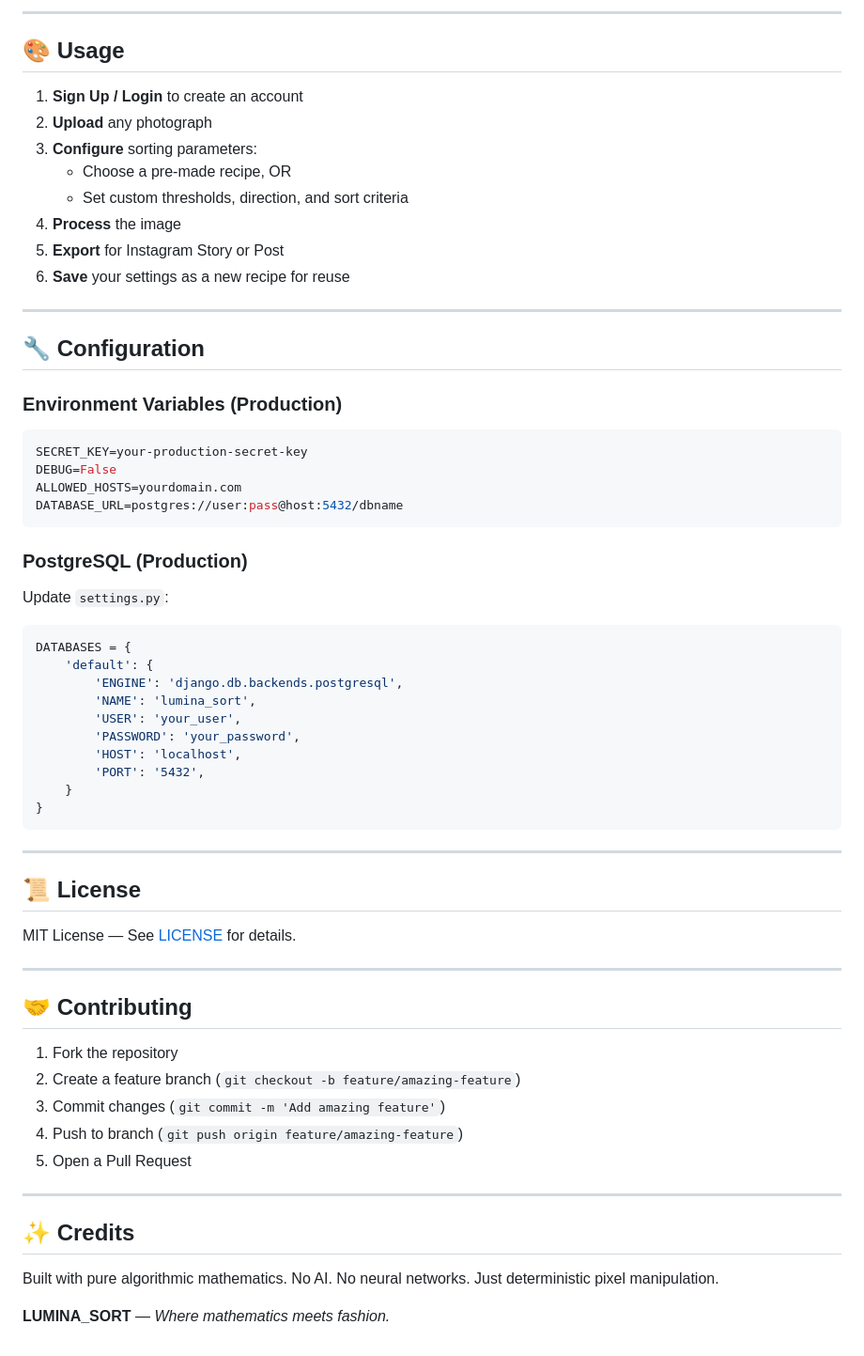
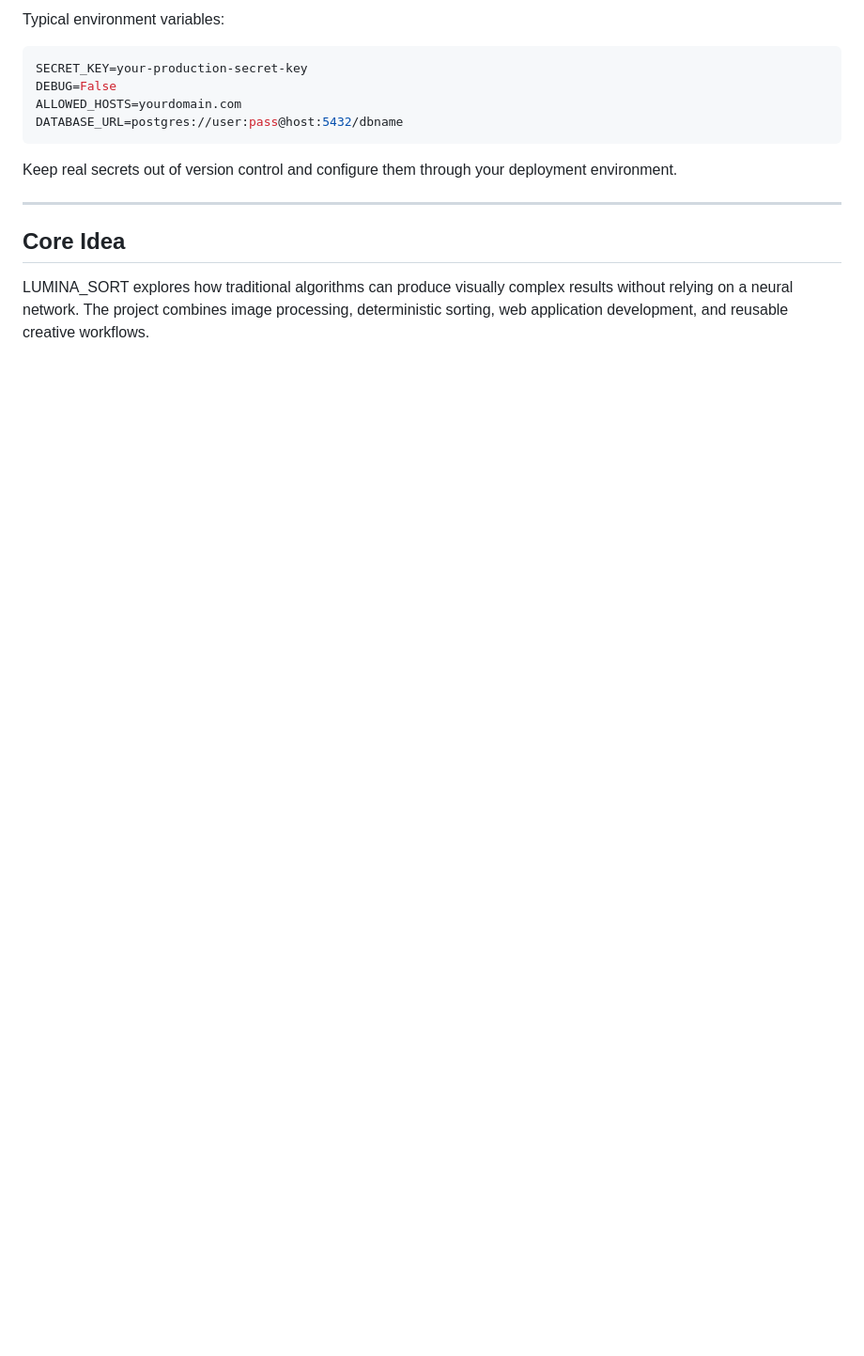
Before and after one commit to BeansDed/LUMINA_SORT, a Markdown page: README.md, the part around one of its changes. Shown at 94% size. Rendered like a GitHub page; blank space fills up the shorter version.

````diff
--- a/README.md
+++ b/README.md
@@ -168,21 +123,4 @@ Stores user uploads and processed results.
----
-
-## 🎨 Usage
-
-1. **Sign Up / Login** to create an account
-2. **Upload** any photograph
-3. **Configure** sorting parameters:
-   - Choose a pre-made recipe, OR
-   - Set custom thresholds, direction, and sort criteria
-4. **Process** the image
-5. **Export** for Instagram Story or Post
-6. **Save** your settings as a new recipe for reuse
-
----
-
-## 🔧 Configuration
-
-### Environment Variables (Production)
+Typical environment variables:
 
 ```bash
 SECRET_KEY=your-production-secret-key
@@ -191,42 +129,10 @@ ALLOWED_HOSTS=yourdomain.com
 DATABASE_URL=postgres://user:pass@host:5432/dbname
 ```
 
-### PostgreSQL (Production)
-
-Update `settings.py`:
-```python
-DATABASES = {
-    'default': {
-        'ENGINE': 'django.db.backends.postgresql',
-        'NAME': 'lumina_sort',
-        'USER': 'your_user',
-        'PASSWORD': 'your_password',
-        'HOST': 'localhost',
-        'PORT': '5432',
-    }
-}
-```
+Keep real secrets out of version control and configure them through your deployment environment.
 
 ---
 
-## 📜 License
+## Core Idea
 
-MIT License — See [LICENSE](LICENSE) for details.
-
----
-
-## 🤝 Contributing
-
-1. Fork the repository
-2. Create a feature branch (`git checkout -b feature/amazing-feature`)
-3. Commit changes (`git commit -m 'Add amazing feature'`)
-4. Push to branch (`git push origin feature/amazing-feature`)
-5. Open a Pull Request
-
----
-
-## ✨ Credits
-
-Built with pure algorithmic mathematics. No AI. No neural networks. Just deterministic pixel manipulation.
-
-**LUMINA_SORT** — *Where mathematics meets fashion.*
+LUMINA_SORT explores how traditional algorithms can produce visually complex results without relying on a neural network. The project combines image processing, deterministic sorting, web application development, and reusable creative workflows.
````
Also changed, not shown: other parts of README.md (+68 -113 lines).
